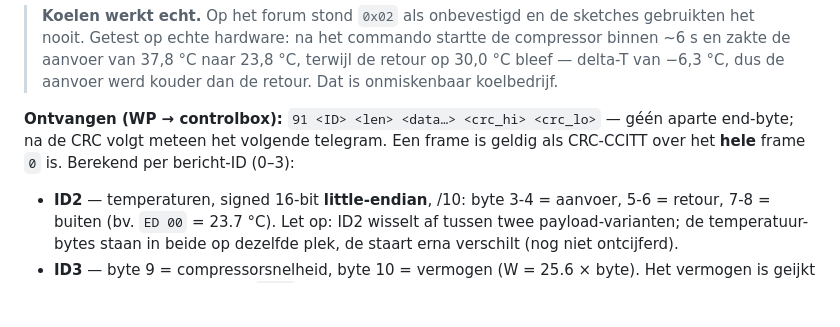
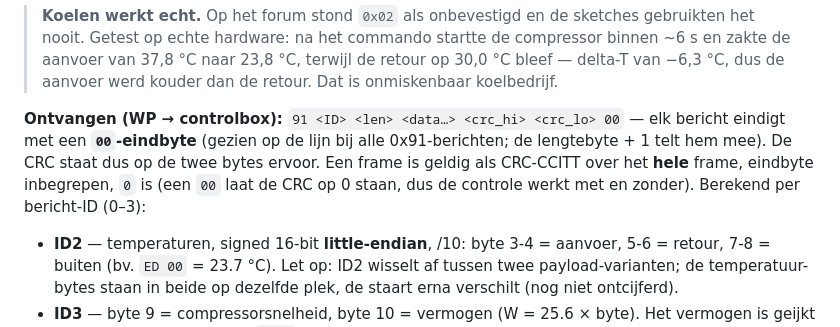
Before and after one commit to Aapjedotinfo/atlantic-aurea-esphome, a Markdown page: README.md, the part around the change. Rendered like a GitHub page; blank space fills up the shorter version.

Commit message:
README: elk 0x91-bericht eindigt met een 00-eindbyte
Gecorrigeerd op aanwijzing van WackoH (ruwe seriele log van ruim 23.000 frames):
de lengtebyte + 1 telt de eindbyte mee en de CRC staat op de twee bytes ervoor.

Co-Authored-By: Claude Sonnet 5.5 <noreply@anthropic.com>

```diff
--- a/README.md
+++ b/README.md
@@ -221,9 +221,11 @@ data3 = 19 03 08 B2 02 00 C1 9A
 > retour op 30,0 °C bleef — delta-T van −6,3 °C, dus de aanvoer werd kouder dan de
 > retour. Dat is onmiskenbaar koelbedrijf.
 
-**Ontvangen (WP → controlbox):** `91 <ID> <len> <data…> <crc_hi> <crc_lo>` — géén
-aparte end-byte; na de CRC volgt meteen het volgende telegram. Een frame is geldig
-als CRC-CCITT over het **hele** frame `0` is. Berekend per bericht-ID (0–3):
+**Ontvangen (WP → controlbox):** `91 <ID> <len> <data…> <crc_hi> <crc_lo> 00` — elk
+bericht eindigt met een **`00`-eindbyte** (gezien op de lijn bij alle 0x91-berichten;
+de lengtebyte + 1 telt hem mee). De CRC staat dus op de twee bytes ervoor. Een frame is
+geldig als CRC-CCITT over het **hele** frame, eindbyte inbegrepen, `0` is (een `00`
+laat de CRC op 0 staan, dus de controle werkt met en zonder). Berekend per bericht-ID (0–3):
 
 - **ID2** — temperaturen, signed 16-bit **little-endian**, /10:
   byte 3-4 = aanvoer, 5-6 = retour, 7-8 = buiten (bv. `ED 00` = 23.7 °C).
```
